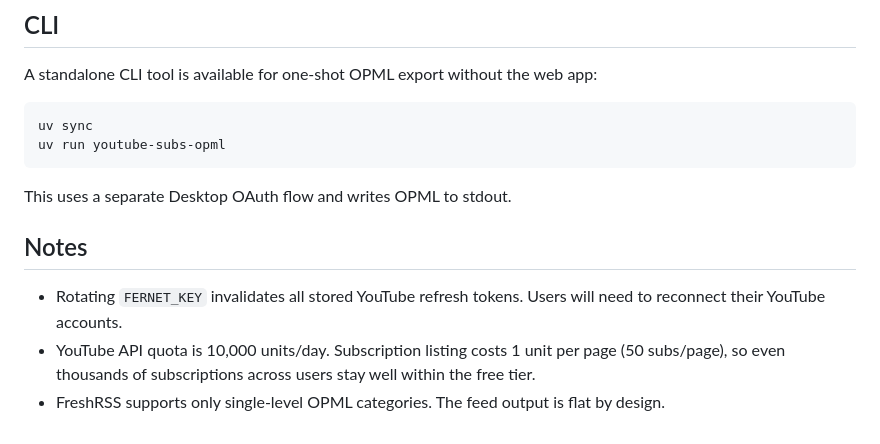
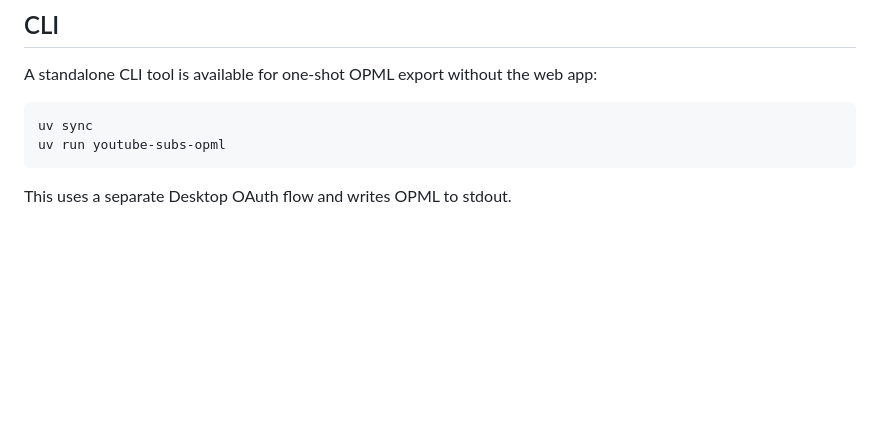
Before and after one commit to gizmo385/youtube-rss-manager, a Markdown page: README.md, the part around one of its changes. Drawn GitHub-style; blank space fills up the shorter version.

````diff
--- a/README.md
+++ b/README.md
@@ -114,9 +98,3 @@ uv run youtube-subs-opml
 ```
 
 This uses a separate Desktop OAuth flow and writes OPML to stdout.
-
-## Notes
-
-- Rotating `FERNET_KEY` invalidates all stored YouTube refresh tokens. Users will need to reconnect their YouTube accounts.
-- YouTube API quota is 10,000 units/day. Subscription listing costs 1 unit per page (50 subs/page), so even thousands of subscriptions across users stay well within the free tier.
-- FreshRSS supports only single-level OPML categories. The feed output is flat by design.
````
Also changed, not shown: other parts of README.md (+20 -36 lines), images/opml_categories_view.png (added), images/opml_channels_list.png (added), images/opml_kanban_board.png (added).
